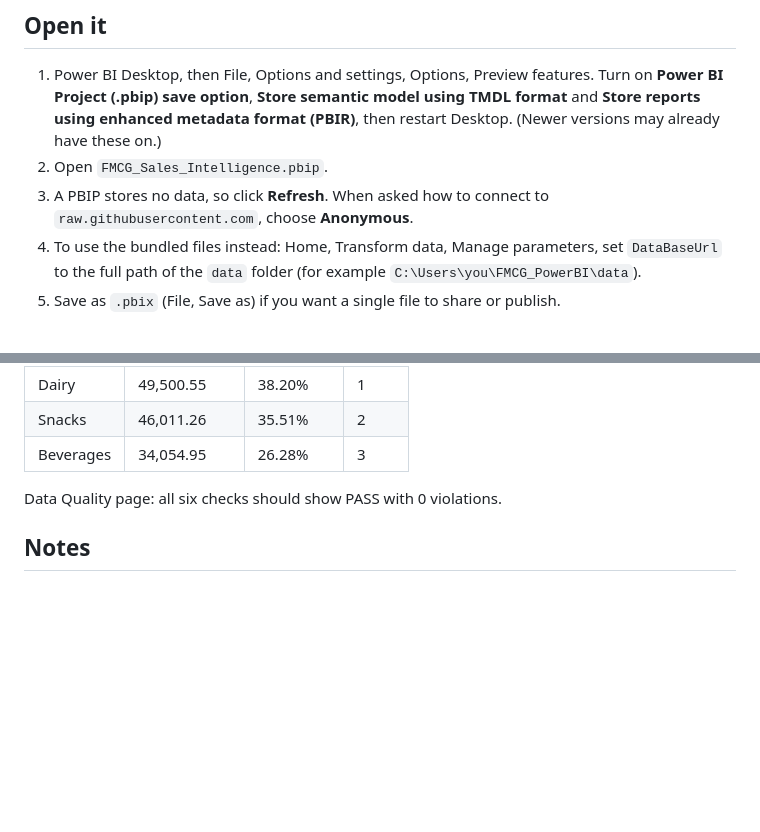
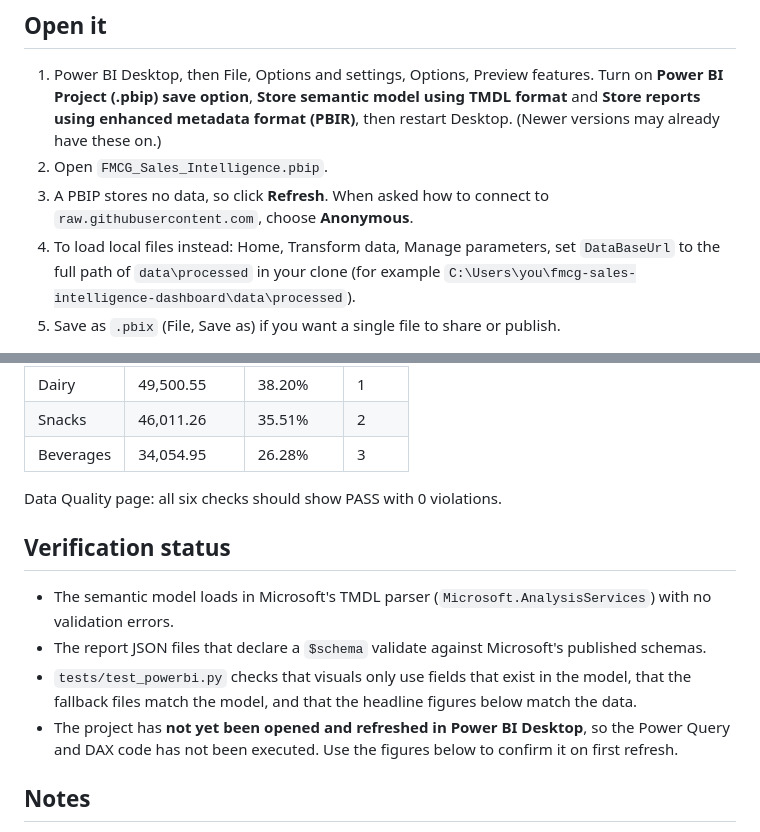
Before and after one commit to sainap050620/fmcg-sales-intelligence-dashboard, a Markdown page: FMCG_PowerBI/README.md, 2 parts joined by grey strips. Rendered like a GitHub page; blank space fills up the shorter version.

```diff
--- a/FMCG_PowerBI/README.md
+++ b/FMCG_PowerBI/README.md
@@ -19,8 +19,9 @@ A Power BI rebuild of the Streamlit dashboard in this repo. It uses the same sta
 2. Open `FMCG_Sales_Intelligence.pbip`.
 3. A PBIP stores no data, so click **Refresh**. When asked how to connect to
    `raw.githubusercontent.com`, choose **Anonymous**.
-4. To use the bundled files instead: Home, Transform data, Manage parameters, set `DataBaseUrl`
-   to the full path of the `data` folder (for example `C:\Users\you\FMCG_PowerBI\data`).
+4. To load local files instead: Home, Transform data, Manage parameters, set `DataBaseUrl`
+   to the full path of `data\processed` in your clone (for example
+   `C:\Users\you\fmcg-sales-intelligence-dashboard\data\processed`).
 5. Save as `.pbix` (File, Save as) if you want a single file to share or publish.
 
 If the project will not open, use `fallback/`: create a blank report, paste each query from
@@ -76,6 +77,15 @@ gross margin % **40.49%**, units **82,485**, orders **10,000**.
 
 Data Quality page: all six checks should show PASS with 0 violations.
 
+## Verification status
+
+- The semantic model loads in Microsoft's TMDL parser (`Microsoft.AnalysisServices`) with no validation errors.
+- The report JSON files that declare a `$schema` validate against Microsoft's published schemas.
+- `tests/test_powerbi.py` checks that visuals only use fields that exist in the model, that the fallback
+  files match the model, and that the headline figures below match the data.
+- The project has **not yet been opened and refreshed in Power BI Desktop**, so the Power Query and DAX
+  code has not been executed. Use the figures below to confirm it on first refresh.
+
 ## Notes
 
 - Measures are explicit (implicit measures are discouraged), so always use the measure, not the raw column.
```
Also changed, not shown: README.md (+41 -4 lines), docs/dashboard.png (added), 13 other files.
